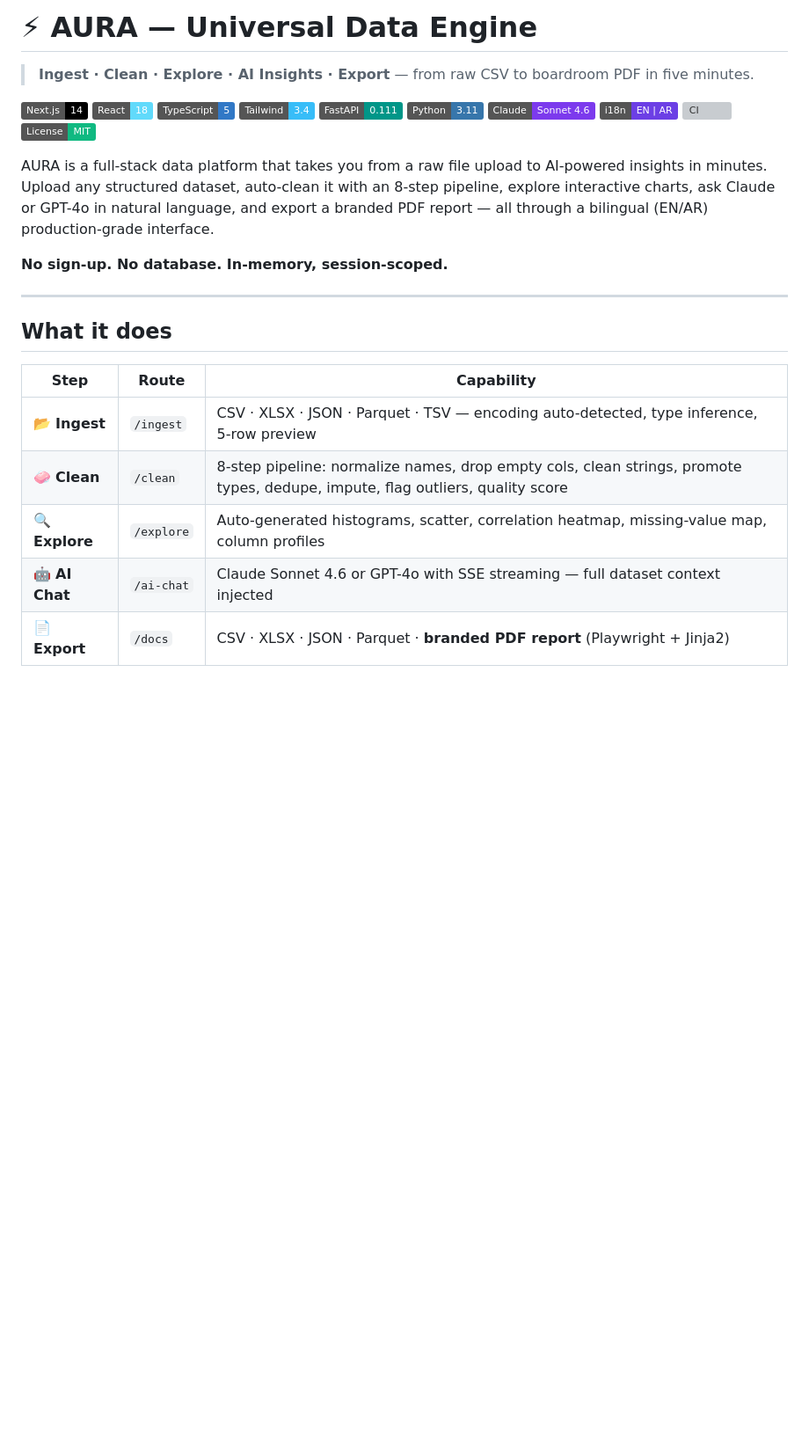
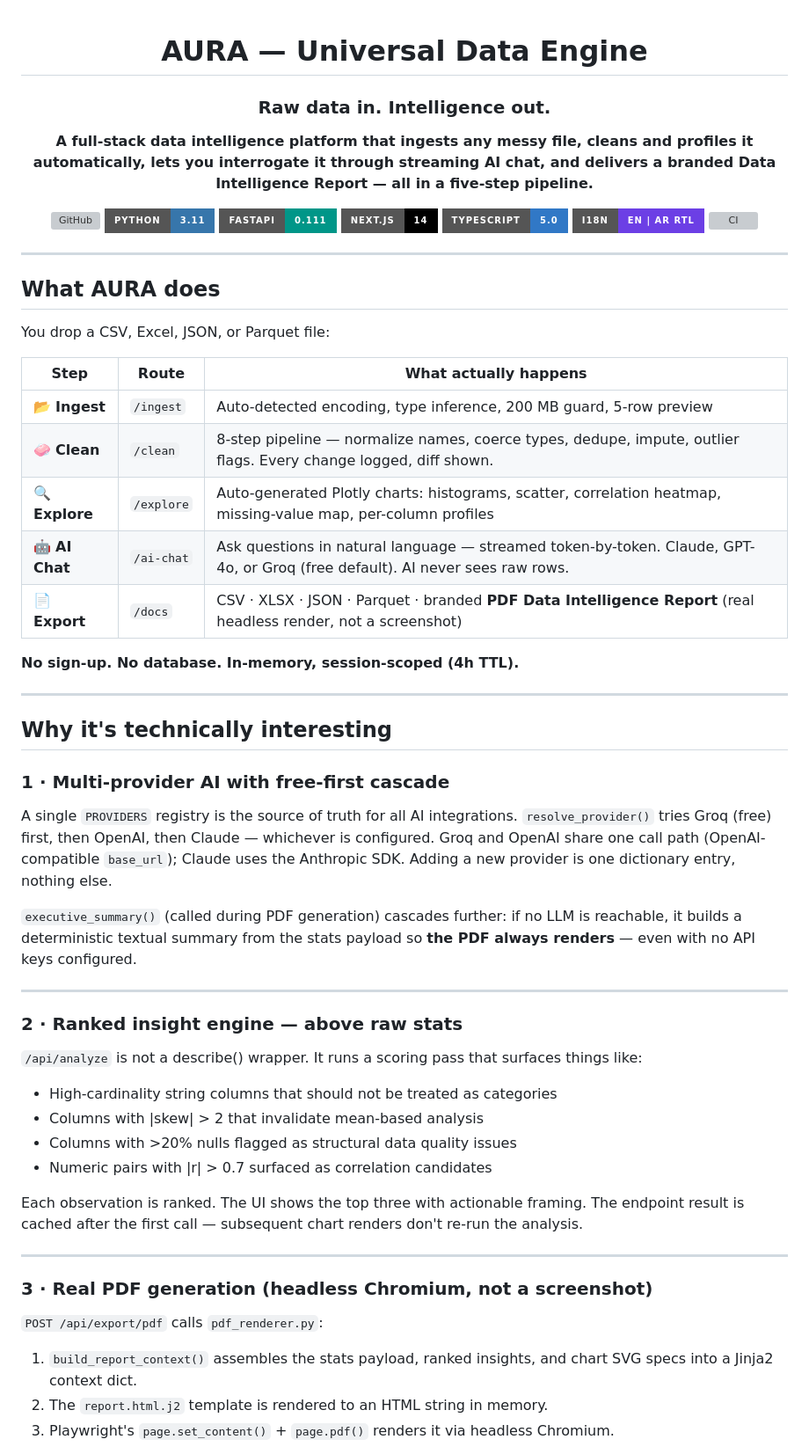
Before and after one commit to skayy47/AURA, a Markdown page: README.md, the part around one of its changes. Shown at 88% size. Drawn GitHub-style; badges without logos; blank space fills up the shorter version; grey boxes are pictures that could not be loaded.

```diff
--- a/README.md
+++ b/README.md
@@ -1,30 +1,67 @@
-# ⚡ AURA — Universal Data Engine
+<div align="center">
 
-> **Ingest · Clean · Explore · AI Insights · Export** — from raw CSV to boardroom PDF in five minutes.
+# AURA — Universal Data Engine
 
-![Next.js](https://img.shields.io/badge/Next.js-14-000000?logo=nextdotjs&logoColor=white)
-![React](https://img.shields.io/badge/React-18-61DAFB?logo=react&logoColor=black)
-![TypeScript](https://img.shields.io/badge/TypeScript-5-3178C6?logo=typescript&logoColor=white)
-![Tailwind](https://img.shields.io/badge/Tailwind-3.4-38BDF8?logo=tailwindcss&logoColor=white)
-![FastAPI](https://img.shields.io/badge/FastAPI-0.111-009688?logo=fastapi&logoColor=white)
-![Python](https://img.shields.io/badge/Python-3.11-3776AB?logo=python&logoColor=white)
-![Claude](https://img.shields.io/badge/Claude-Sonnet_4.6-7C3AED)
-![i18n](https://img.shields.io/badge/i18n-EN_%7C_AR-6C3FE5)
+### Raw data in. Intelligence out.
+
+**A full-stack data intelligence platform that ingests any messy file, cleans and profiles it automatically, lets you interrogate it through streaming AI chat, and delivers a branded Data Intelligence Report — all in a five-step pipeline.**
+
+[![GitHub](https://img.shields.io/badge/GitHub-skayy47%2FAURA-181717?style=for-the-badge&logo=github&logoColor=white)](https://github.com/skayy47/AURA)
+[![Python](https://img.shields.io/badge/Python-3.11-3776ab?style=for-the-badge&logo=python&logoColor=white)](https://www.python.org/)
+![FastAPI](https://img.shields.io/badge/FastAPI-0.111-009688?style=for-the-badge&logo=fastapi&logoColor=white)
+[![Next.js](https://img.shields.io/badge/Next.js-14-black?style=for-the-badge&logo=next.js&logoColor=white)](https://nextjs.org/)
+[![TypeScript](https://img.shields.io/badge/TypeScript-5.0-3178c6?style=for-the-badge&logo=typescript&logoColor=white)](https://www.typescriptlang.org/)
+![i18n](https://img.shields.io/badge/i18n-EN_%7C_AR_RTL-6C3FE5?style=for-the-badge)
 [![CI](https://github.com/skayy47/AURA/actions/workflows/ci.yml/badge.svg)](https://github.com/skayy47/AURA/actions/workflows/ci.yml)
-![License](https://img.shields.io/badge/License-MIT-10B981)
 
-AURA is a full-stack data platform that takes you from a raw file upload to AI-powered insights in minutes. Upload any structured dataset, auto-clean it with an 8-step pipeline, explore interactive charts, ask Claude or GPT-4o in natural language, and export a branded PDF report — all through a bilingual (EN/AR) production-grade interface.
-
-**No sign-up. No database. In-memory, session-scoped.**
+</div>
 
 ---
 
-## What it does
+## What AURA does
 
-| Step | Route | Capability |
-|------|-------|-----------|
-| 📂 **Ingest** | `/ingest` | CSV · XLSX · JSON · Parquet · TSV — encoding auto-detected, type inference, 5-row preview |
-| 🧼 **Clean** | `/clean` | 8-step pipeline: normalize names, drop empty cols, clean strings, promote types, dedupe, impute, flag outliers, quality score |
-| 🔍 **Explore** | `/explore` | Auto-generated histograms, scatter, correlation heatmap, missing-value map, column profiles |
-| 🤖 **AI Chat** | `/ai-chat` | Claude Sonnet 4.6 or GPT-4o with SSE streaming — full dataset context injected |
-| 📄 **Export** | `/docs` | CSV · XLSX · JSON · Parquet · **branded PDF report** (Playwright + Jinja2) |
+You drop a CSV, Excel, JSON, or Parquet file:
+
+| Step | Route | What actually happens |
+|---|---|---|
+| 📂 **Ingest** | `/ingest` | Auto-detected encoding, type inference, 200 MB guard, 5-row preview |
+| 🧼 **Clean** | `/clean` | 8-step pipeline — normalize names, coerce types, dedupe, impute, outlier flags. Every change logged, diff shown. |
+| 🔍 **Explore** | `/explore` | Auto-generated Plotly charts: histograms, scatter, correlation heatmap, missing-value map, per-column profiles |
+| 🤖 **AI Chat** | `/ai-chat` | Ask questions in natural language — streamed token-by-token. Claude, GPT-4o, or Groq (free default). AI never sees raw rows. |
+| 📄 **Export** | `/docs` | CSV · XLSX · JSON · Parquet · branded **PDF Data Intelligence Report** (real headless render, not a screenshot) |
+
+**No sign-up. No database. In-memory, session-scoped (4h TTL).**
+
+---
+
+## Why it's technically interesting
+
+### 1 · Multi-provider AI with free-first cascade
+
+A single `PROVIDERS` registry is the source of truth for all AI integrations. `resolve_provider()` tries Groq (free) first, then OpenAI, then Claude — whichever is configured. Groq and OpenAI share one call path (OpenAI-compatible `base_url`); Claude uses the Anthropic SDK. Adding a new provider is one dictionary entry, nothing else.
+
+`executive_summary()` (called during PDF generation) cascades further: if no LLM is reachable, it builds a deterministic textual summary from the stats payload so **the PDF always renders** — even with no API keys configured.
+
+---
+
+### 2 · Ranked insight engine — above raw stats
+
+`/api/analyze` is not a describe() wrapper. It runs a scoring pass that surfaces things like:
+
+- High-cardinality string columns that should not be treated as categories
+- Columns with |skew| > 2 that invalidate mean-based analysis
+- Columns with >20% nulls flagged as structural data quality issues
+- Numeric pairs with |r| > 0.7 surfaced as correlation candidates
+
+Each observation is ranked. The UI shows the top three with actionable framing. The endpoint result is cached after the first call — subsequent chart renders don't re-run the analysis.
+
+---
+
+### 3 · Real PDF generation (headless Chromium, not a screenshot)
+
+`POST /api/export/pdf` calls `pdf_renderer.py`:
+
+1. `build_report_context()` assembles the stats payload, ranked insights, and chart SVG specs into a Jinja2 context dict.
+2. The `report.html.j2` template is rendered to an HTML string in memory.
+3. Playwright's `page.set_content()` + `page.pdf()` renders it via headless Chromium.
+
```
Also changed, not shown: other parts of README.md (+168 -84 lines).
